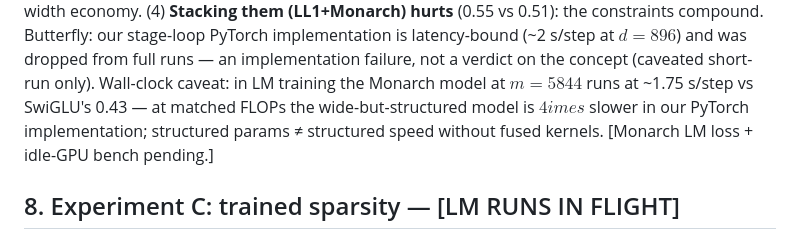
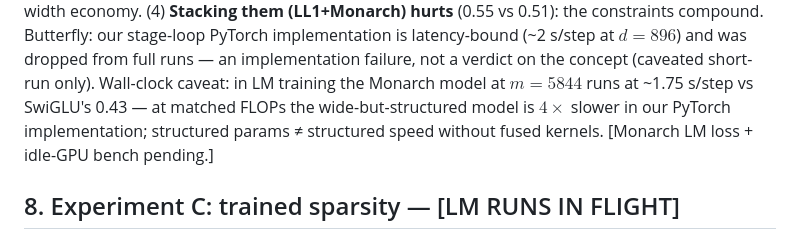
Before and after one commit to aniket-desh/tucker-ffn, a Markdown page: docs/broad_tn_sprint/summary.md, the part around the change. Drawn GitHub-style.

Commit message:
sprint2: fix tab-escape typo
Co-Authored-By: Claude Fable 5 <noreply@anthropic.com>

```diff
--- a/docs/broad_tn_sprint/summary.md
+++ b/docs/broad_tn_sprint/summary.md
@@ -91,7 +91,7 @@ latency-bound (~2 s/step at $d{=}896$) and was dropped from full runs — an
 implementation failure, not a verdict on the concept (caveated short-run only).
 Wall-clock caveat: in LM training the Monarch model at $m{=}5844$ runs at ~1.75
 s/step vs SwiGLU's 0.43 — at matched FLOPs the wide-but-structured model is
-$4	imes$ slower in our PyTorch implementation; structured params ≠ structured
+$4\times$ slower in our PyTorch implementation; structured params ≠ structured
 speed without fused kernels. [Monarch LM loss + idle-GPU bench pending.]
 
 ## 8. Experiment C: trained sparsity — [LM RUNS IN FLIGHT]
```
